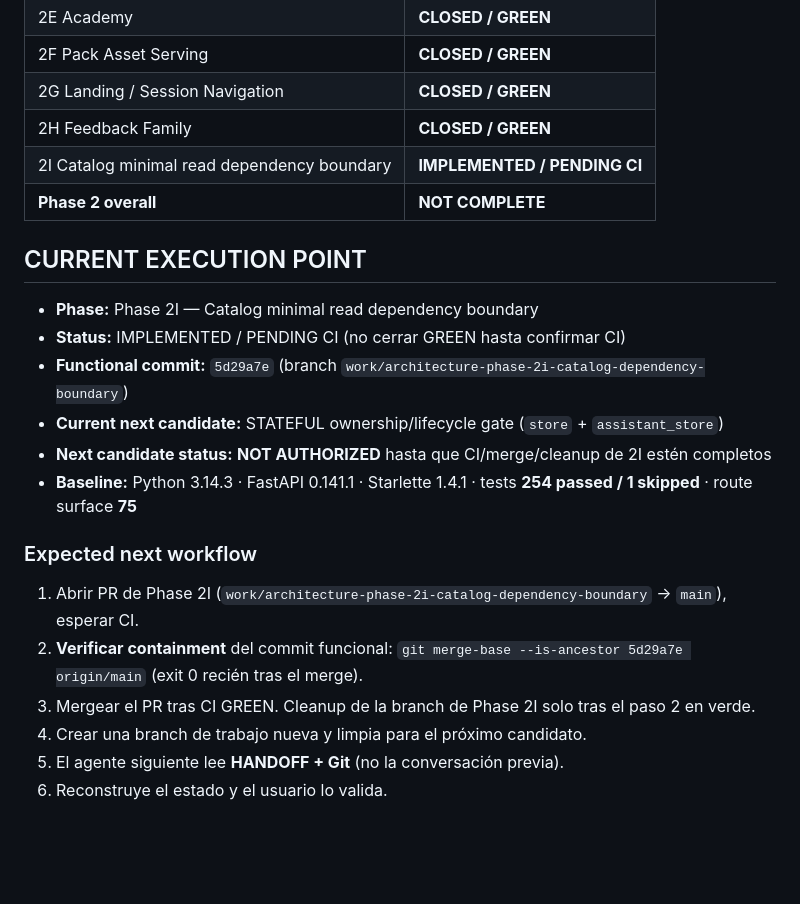
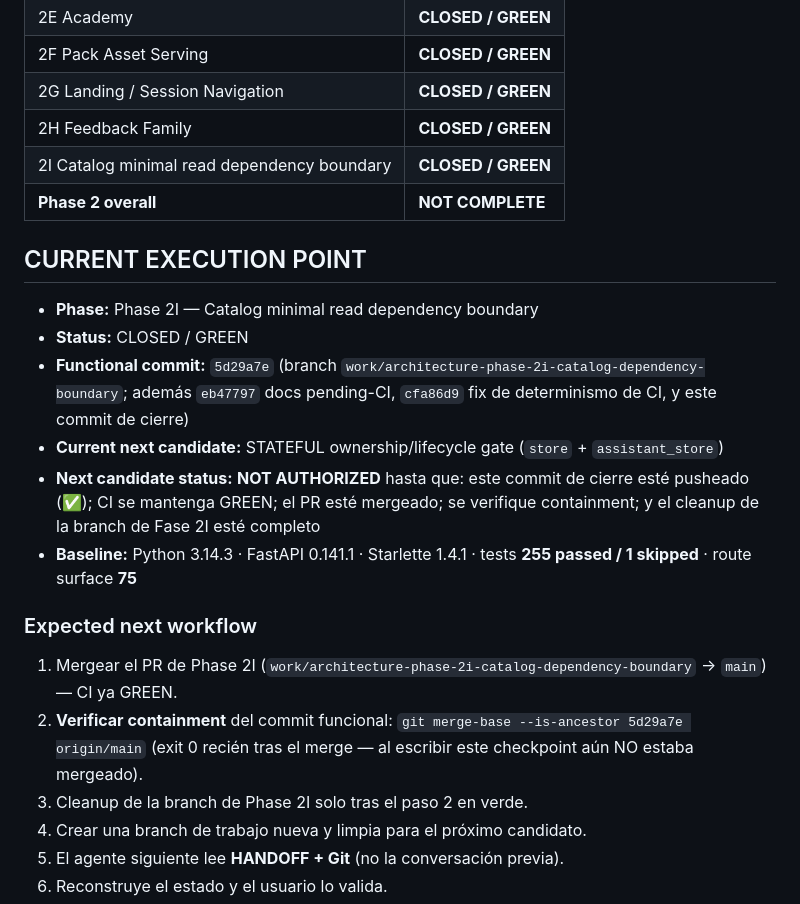
Before and after one commit to DanworForBusiness/copiloto-metodologico, a Markdown page: HANDOFF.md, the part around one of its changes. GitHub-like rendering; blank space fills up the shorter version.

```diff
--- a/HANDOFF.md
+++ b/HANDOFF.md
@@ -964,21 +991,25 @@ el resto se justifica por separado). El monkeypatch de tests **no** cambia mient
 | 2F Pack Asset Serving | **CLOSED / GREEN** |
 | 2G Landing / Session Navigation | **CLOSED / GREEN** |
 | 2H Feedback Family | **CLOSED / GREEN** |
-| 2I Catalog minimal read dependency boundary | **IMPLEMENTED / PENDING CI** |
+| 2I Catalog minimal read dependency boundary | **CLOSED / GREEN** |
 | **Phase 2 overall** | **NOT COMPLETE** |
 
 ## CURRENT EXECUTION POINT
 - **Phase:** Phase 2I — Catalog minimal read dependency boundary
-- **Status:** IMPLEMENTED / PENDING CI (no cerrar GREEN hasta confirmar CI)
-- **Functional commit:** `5d29a7e` (branch `work/architecture-phase-2i-catalog-dependency-boundary`)
+- **Status:** CLOSED / GREEN
+- **Functional commit:** `5d29a7e` (branch `work/architecture-phase-2i-catalog-dependency-boundary`;
+  además `eb47797` docs pending-CI, `cfa86d9` fix de determinismo de CI, y este
+  commit de cierre)
 - **Current next candidate:** STATEFUL ownership/lifecycle gate (`store` + `assistant_store`)
-- **Next candidate status:** **NOT AUTHORIZED** hasta que CI/merge/cleanup de 2I estén completos
-- **Baseline:** Python 3.14.3 · FastAPI 0.141.1 · Starlette 1.4.1 · tests **254 passed / 1 skipped** · route surface **75**
+- **Next candidate status:** **NOT AUTHORIZED** hasta que: este commit de cierre esté
+  pusheado (✅); CI se mantenga GREEN; el PR esté mergeado; se verifique containment;
+  y el cleanup de la branch de Fase 2I esté completo
+- **Baseline:** Python 3.14.3 · FastAPI 0.141.1 · Starlette 1.4.1 · tests **255 passed / 1 skipped** · route surface **75**
 
 ### Expected next workflow
-1. Abrir PR de Phase 2I (`work/architecture-phase-2i-catalog-dependency-boundary` → `main`), esperar CI.
-2. **Verificar containment** del commit funcional: `git merge-base --is-ancestor 5d29a7e origin/main` (exit 0 recién tras el merge).
-3. Mergear el PR tras CI GREEN. Cleanup de la branch de Phase 2I solo tras el paso 2 en verde.
+1. Mergear el PR de Phase 2I (`work/architecture-phase-2i-catalog-dependency-boundary` → `main`) — CI ya GREEN.
+2. **Verificar containment** del commit funcional: `git merge-base --is-ancestor 5d29a7e origin/main` (exit 0 recién tras el merge — al escribir este checkpoint aún NO estaba mergeado).
+3. Cleanup de la branch de Phase 2I solo tras el paso 2 en verde.
 4. Crear una branch de trabajo nueva y limpia para el próximo candidato.
 5. El agente siguiente lee **HANDOFF + Git** (no la conversación previa).
 6. Reconstruye el estado y el usuario lo valida.
```
Also changed, not shown: other parts of HANDOFF.md (+39 -12 lines).
